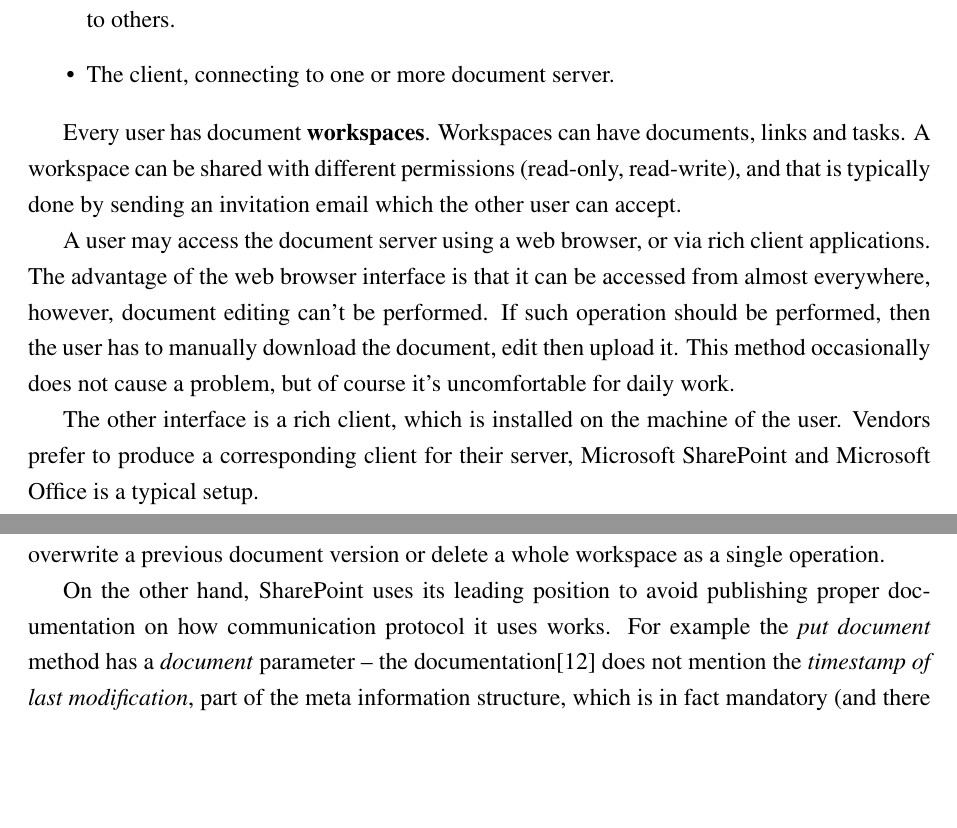
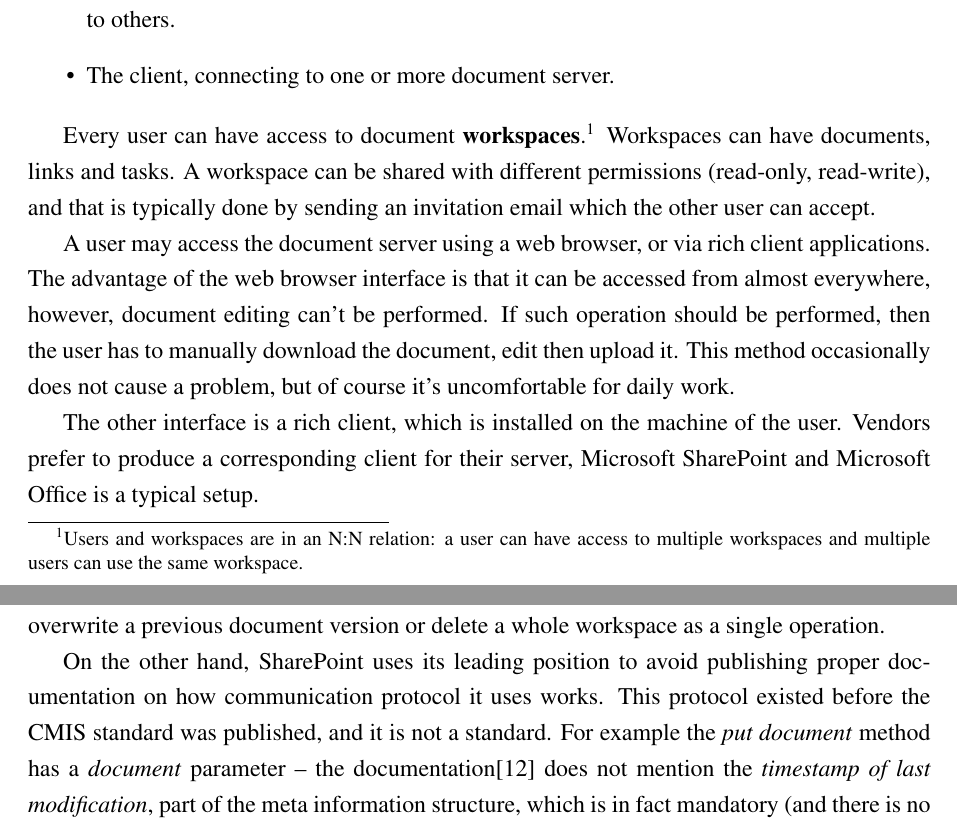
Before and after one commit to vmiklos/msc-thesis, a LaTeX thesis (doc/tex/thesis.tex, which reads doc/tex/background.tex): two parts of pages 7 and 10 of 34, joined at a grey line, cut so that both start at the same text, the shorter picture padded with empty space. Compiled offline with pdfLaTeX.

Commit message:
user-dws n:n, sp port <> cmis

```diff
--- a/doc/tex/background.tex
+++ b/doc/tex/background.tex
@@ -25,7 +25,7 @@ sharing documents of a user to others.
 \item The client, connecting to one or more document server.
 \end{itemize}
 
-Every user has document \textbf{workspaces}. Workspaces can have documents,
+Every user can have access to document \textbf{workspaces}.\footnote{Users and workspaces are in an N:N relation: a user can have access to multiple workspaces and multiple users can use the same workspace.} Workspaces can have documents,
 links and tasks. A workspace can be shared with different permissions
 (read-only, read-write), and that is typically done by sending an invitation
 email which the other user can accept.
@@ -141,8 +141,9 @@ to delete document versions, overwrite a previous document version or delete a
 whole workspace as a single operation.
 
 On the other hand, SharePoint uses its leading position to avoid publishing
-proper documentation on how communication protocol it uses works. For example
-the \emph{put document} method has a \emph{document} parameter -- the
+proper documentation on how communication protocol it uses works. This protocol
+existed before the CMIS standard was published, and it is not a standard. For
+example the \emph{put document} method has a \emph{document} parameter -- the
 documentation\cite{spdoc} does not mention the \emph{timestamp of last
 modification}, part of the meta information structure, which is in fact
 mandatory (and there is no problem with that being mandatory, since it uses an
```
